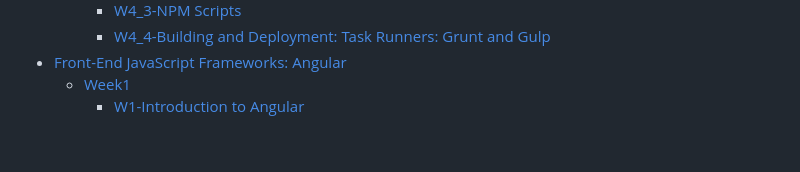
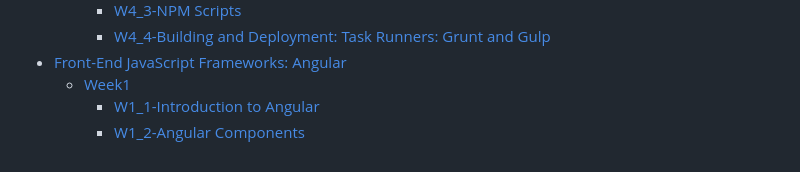
Before and after one commit to TorchInnovator/Learn-for-Full-Stack-Web-and-Multiplatform-Mobile-App-Development-Notes, a Markdown page: SUMMARY.md, the part around the change. GitHub-like rendering.

```diff
--- a/SUMMARY.md
+++ b/SUMMARY.md
@@ -24,4 +24,5 @@
     * [W4\_4-Building and Deployment: Task Runners: Grunt and Gulp](front-end-web-ui-frameworks-and-tools-bootstrap-4/week4/w44-building-and-deployment-task-runners-grunt-and-gulp.md)
 * [Front-End JavaScript Frameworks: Angular](front-end-javascript-frameworks-angular.md)
   * [Week1](front-end-javascript-frameworks-angular/week1.md)
-    * [W1-Introduction to Angular](front-end-javascript-frameworks-angular/week1/w1-introduction-to-angular.md)
+    * [W1\_1-Introduction to Angular](front-end-javascript-frameworks-angular/week1/w1-introduction-to-angular.md)
+    * [W1\_2-Angular Components](front-end-javascript-frameworks-angular/week1/w12-angular-components.md)
```
Also changed, not shown: front-end-javascript-frameworks-angular/week1/w12-angular-components.md (added, +47 -0 lines), assets/L2W1_2ACDemo1.png (added).
